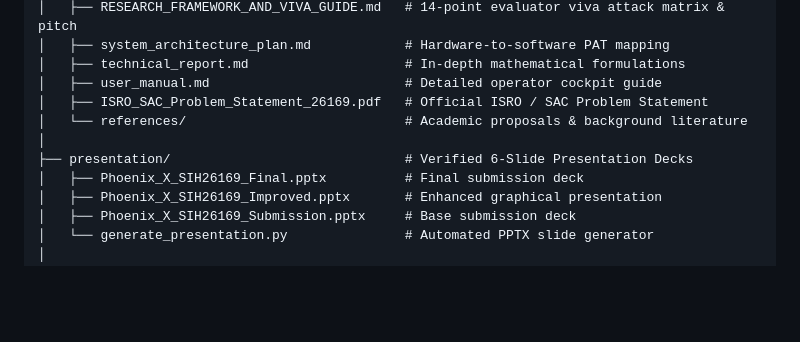
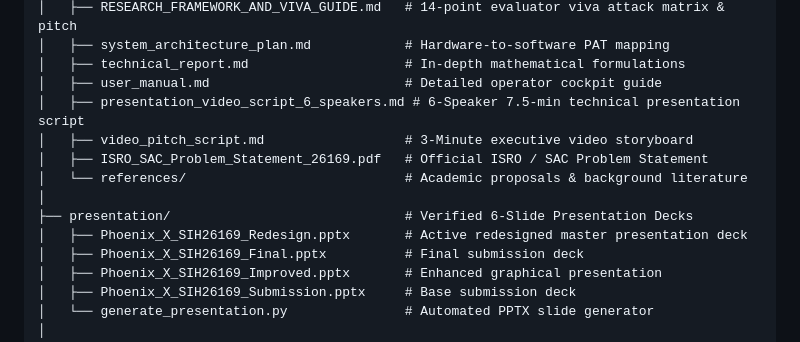
Before and after one commit to jvstin47/SIH-26169-Virtual-Camera-Tracking, a Markdown page: README.md, the part around one of its changes. GitHub-like rendering; blank space fills up the shorter version.

Commit message:
docs: finalize 6-speaker video presentation script and update user manual & readme with light mode

```diff
--- a/README.md
+++ b/README.md
@@ -175,10 +175,13 @@ python3 -m unittest discover tests
 │   ├── system_architecture_plan.md            # Hardware-to-software PAT mapping
 │   ├── technical_report.md                    # In-depth mathematical formulations
 │   ├── user_manual.md                         # Detailed operator cockpit guide
+│   ├── presentation_video_script_6_speakers.md # 6-Speaker 7.5-min technical presentation script
+│   ├── video_pitch_script.md                  # 3-Minute executive video storyboard
 │   ├── ISRO_SAC_Problem_Statement_26169.pdf   # Official ISRO / SAC Problem Statement
 │   └── references/                            # Academic proposals & background literature
 │
 ├── presentation/                              # Verified 6-Slide Presentation Decks
+│   ├── Phoenix_X_SIH26169_Redesign.pptx       # Active redesigned master presentation deck
 │   ├── Phoenix_X_SIH26169_Final.pptx          # Final submission deck
 │   ├── Phoenix_X_SIH26169_Improved.pptx       # Enhanced graphical presentation
 │   ├── Phoenix_X_SIH26169_Submission.pptx     # Base submission deck
```
Also changed, not shown: other parts of README.md (+1 -1 lines), docs/presentation_video_script_6_speakers.md (added, +213 -0 lines), docs/user_manual.md (+4 -0 lines).
